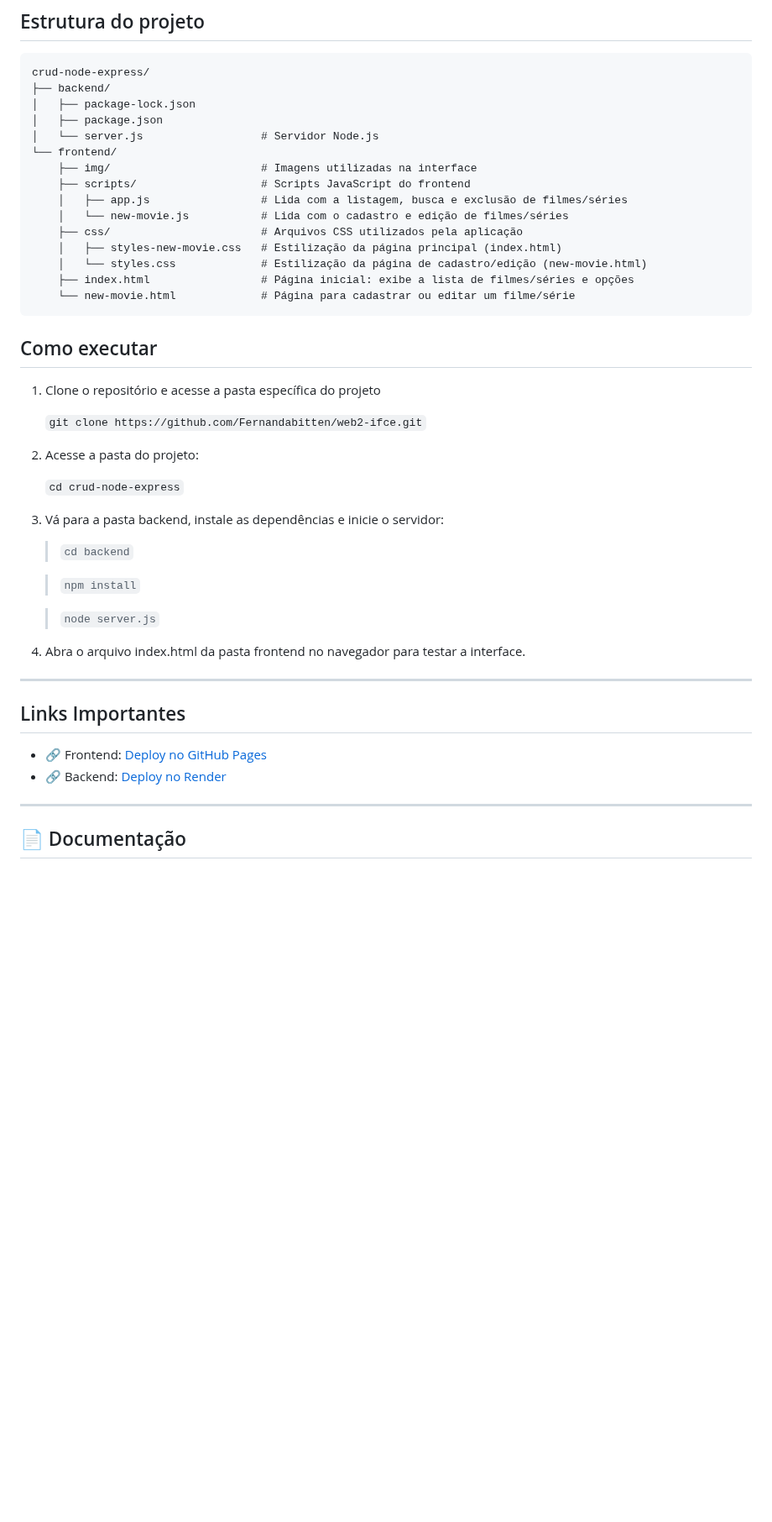
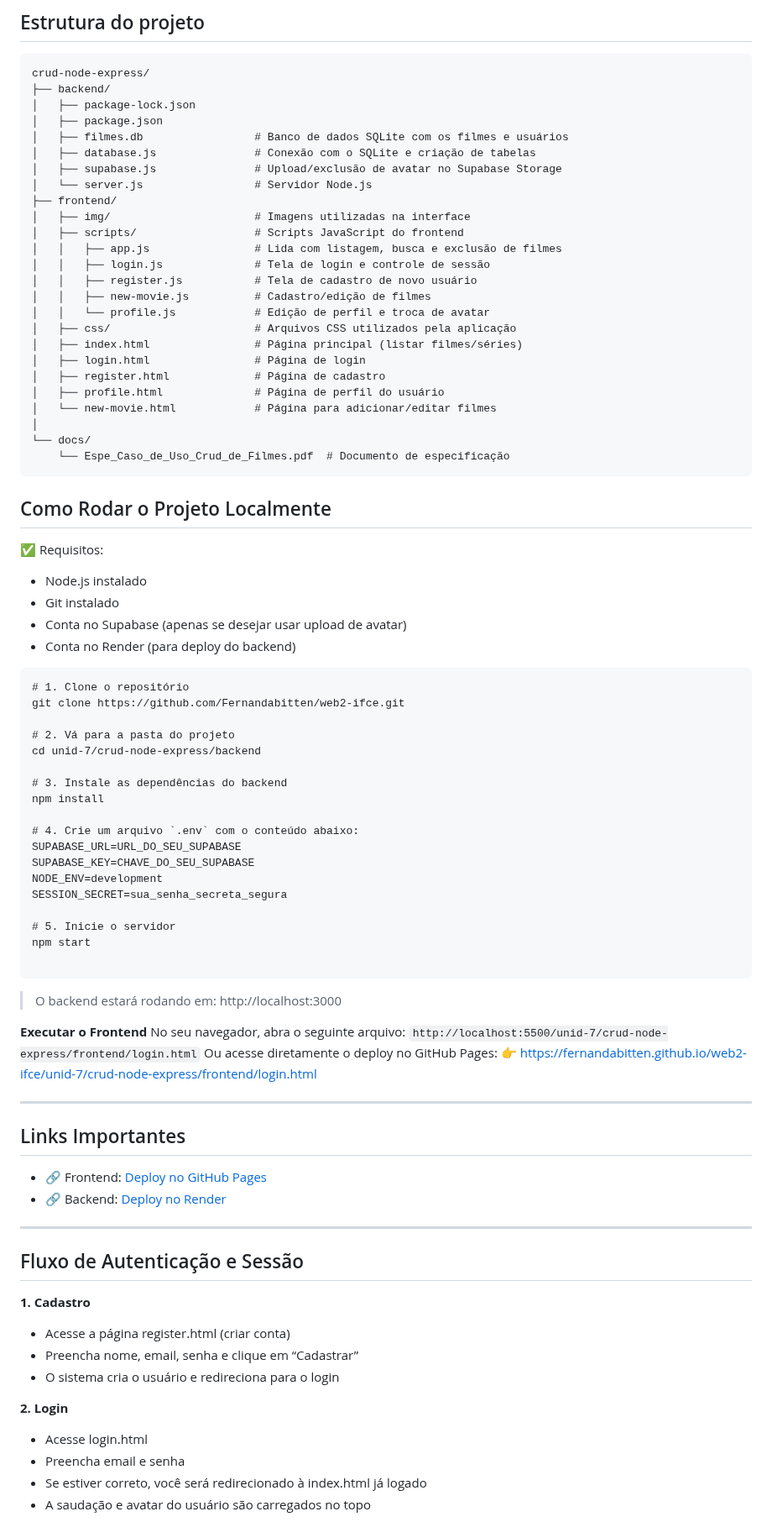
Before and after one commit to Fernandabitten/web2-ifce, a Markdown page: unid-7/crud-node-express/README.md, the part around one of its changes. Shown at 84% size. GitHub-like rendering; blank space fills up the shorter version.

Commit message:
[web2-unid-7] doc: atualizar readme

````diff
--- a/unid-7/crud-node-express/README.md
+++ b/unid-7/crud-node-express/README.md
@@ -58,37 +81,66 @@ crud-node-express/
 ├── backend/
 │   ├── package-lock.json
 │   ├── package.json
-│   └── server.js                  # Servidor Node.js
-└── frontend/
-    ├── img/                       # Imagens utilizadas na interface
-    ├── scripts/                   # Scripts JavaScript do frontend
-    │   ├── app.js                 # Lida com a listagem, busca e exclusão de filmes/séries
-    │   └── new-movie.js           # Lida com o cadastro e edição de filmes/séries
-    ├── css/                       # Arquivos CSS utilizados pela aplicação
-    │   ├── styles-new-movie.css   # Estilização da página principal (index.html)
-    │   └── styles.css             # Estilização da página de cadastro/edição (new-movie.html)
-    ├── index.html                 # Página inicial: exibe a lista de filmes/séries e opções
-    └── new-movie.html             # Página para cadastrar ou editar um filme/série
+│   ├── filmes.db                 # Banco de dados SQLite com os filmes e usuários
+│   ├── database.js               # Conexão com o SQLite e criação de tabelas
+│   ├── supabase.js               # Upload/exclusão de avatar no Supabase Storage
+│   └── server.js                 # Servidor Node.js
+├── frontend/
+│   ├── img/                      # Imagens utilizadas na interface
+│   ├── scripts/                  # Scripts JavaScript do frontend
+│   │   ├── app.js                # Lida com listagem, busca e exclusão de filmes
+│   │   ├── login.js              # Tela de login e controle de sessão
+│   │   ├── register.js           # Tela de cadastro de novo usuário
+│   │   ├── new-movie.js          # Cadastro/edição de filmes
+│   │   └── profile.js            # Edição de perfil e troca de avatar
+│   ├── css/                      # Arquivos CSS utilizados pela aplicação
+│   ├── index.html                # Página principal (listar filmes/séries)
+│   ├── login.html                # Página de login
+│   ├── register.html             # Página de cadastro
+│   ├── profile.html              # Página de perfil do usuário
+│   └── new-movie.html            # Página para adicionar/editar filmes
+│
+└── docs/
+    └── Espe_Caso_de_Uso_Crud_de_Filmes.pdf  # Documento de especificação
 ```
 
-## Como executar
+## Como Rodar o Projeto Localmente
 
-1. Clone o repositório e acesse a pasta específica do projeto
+✅ Requisitos:
 
-   `git clone https://github.com/Fernandabitten/web2-ifce.git`
+- Node.js instalado
+- Git instalado
+- Conta no Supabase (apenas se desejar usar upload de avatar)
+- Conta no Render (para deploy do backend)
 
-2. Acesse a pasta do projeto:
+```
+# 1. Clone o repositório
+git clone https://github.com/Fernandabitten/web2-ifce.git
 
-   `cd crud-node-express`
+# 2. Vá para a pasta do projeto
+cd unid-7/crud-node-express/backend
 
-3. Vá para a pasta backend, instale as dependências e inicie o servidor:
-   > `cd backend`
+# 3. Instale as dependências do backend
+npm install
 
-   > `npm install`
+# 4. Crie um arquivo `.env` com o conteúdo abaixo:
+SUPABASE_URL=URL_DO_SEU_SUPABASE
+SUPABASE_KEY=CHAVE_DO_SEU_SUPABASE
+NODE_ENV=development
+SESSION_SECRET=sua_senha_secreta_segura
 
-   > `node server.js`
+# 5. Inicie o servidor
+npm start
 
-4. Abra o arquivo index.html da pasta frontend no navegador para testar a interface.
+```
+
+> O backend estará rodando em: http://localhost:3000
+
+**Executar o Frontend**
+No seu navegador, abra o seguinte arquivo:
+`http://localhost:5500/unid-7/crud-node-express/frontend/login.html`
+Ou acesse diretamente o deploy no GitHub Pages:
+👉 https://fernandabitten.github.io/web2-ifce/unid-7/crud-node-express/frontend/login.html
 
 ---
 
@@ -99,3 +151,18 @@ crud-node-express/
 
 ---
-## 📄 Documentação
+
+## Fluxo de Autenticação e Sessão
+
+**1. Cadastro**
+
+- Acesse a página register.html (criar conta)
+- Preencha nome, email, senha e clique em “Cadastrar”
+- O sistema cria o usuário e redireciona para o login
+
+**2. Login**
+
+- Acesse login.html
+- Preencha email e senha
+- Se estiver correto, você será redirecionado à index.html já logado
+- A saudação e avatar do usuário são carregados no topo
+
````
Also changed, not shown: other parts of unid-7/crud-node-express/README.md (+72 -23 lines).
